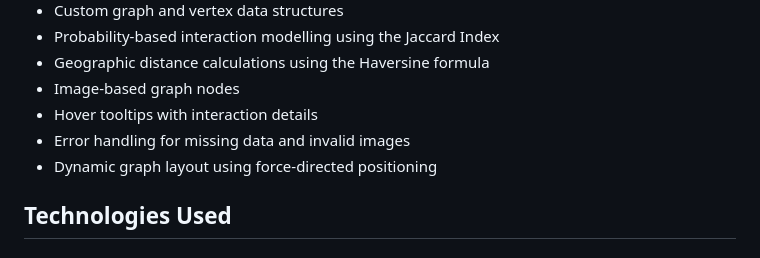
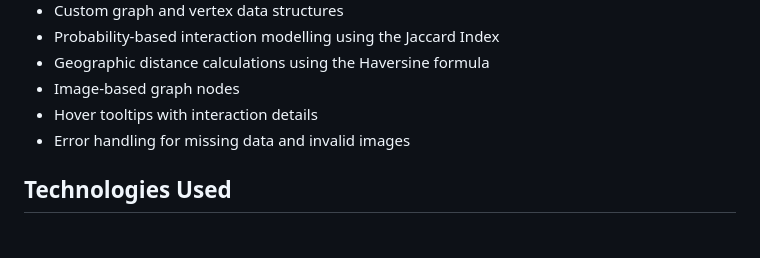
Before and after one commit to yh-cyber/csc111-proj-2, a Markdown page: README.md, the part around the change. Drawn GitHub-style.

Commit message:
Remove dynamic graph layout mention
Removed dynamic graph layout feature from README.

```diff
--- a/README.md
+++ b/README.md
@@ -37,8 +37,6 @@ The results are visualized as an interactive graph where:
 - Image-based graph nodes
 - Hover tooltips with interaction details
 - Error handling for missing data and invalid images
-- Dynamic graph layout using force-directed positioning
-
 
 
 ## Technologies Used
```
